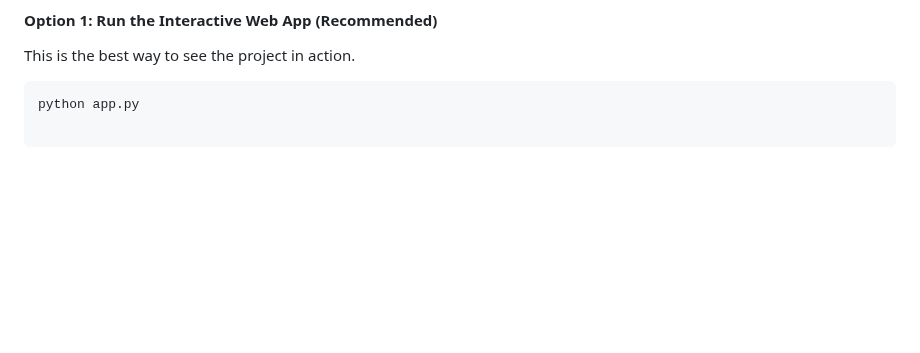
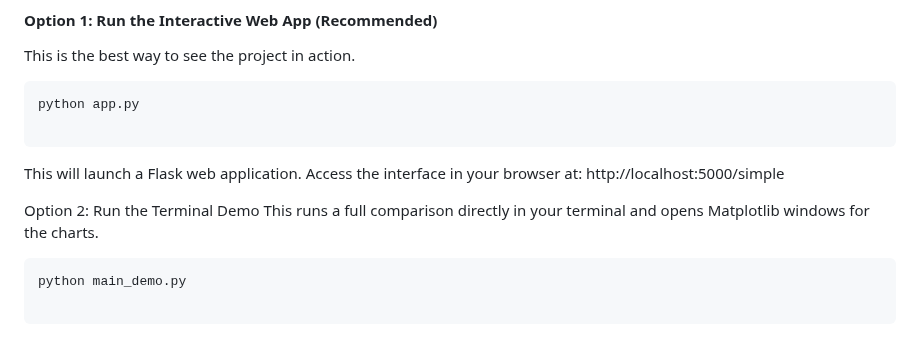
Before and after one commit to Tech-wizard578/Innovative-project-2--1, a Markdown page: README.md, the part around the change. Rendered like a GitHub page; blank space fills up the shorter version.

Commit message:
finale update README.md

````diff
--- a/README.md
+++ b/README.md
@@ -109,3 +109,13 @@ This is the best way to see the project in action.
 
 ```bash
 python app.py
+
+```
+
+This will launch a Flask web application. Access the interface in your browser at: http://localhost:5000/simple
+
+Option 2: Run the Terminal Demo
+This runs a full comparison directly in your terminal and opens Matplotlib windows for the charts.
+
+```bash
+python main_demo.py
````
